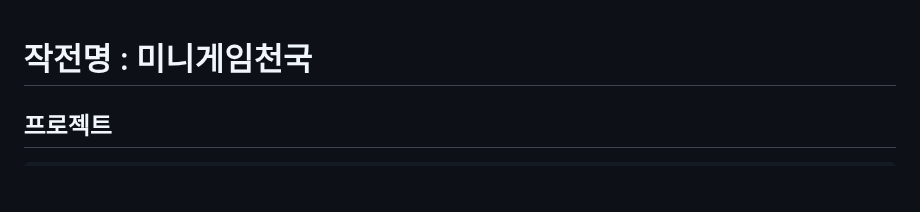
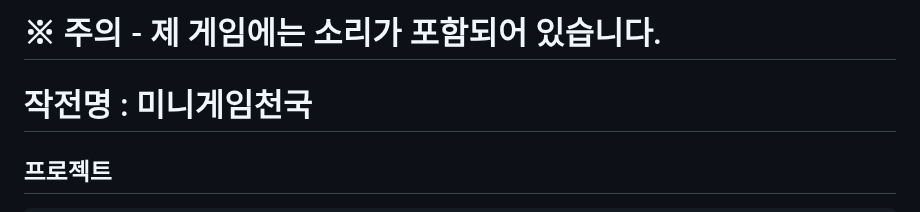
Before and after one commit to kyungjae-Y/JSProject_Yoon, a Markdown page: README.md, the part around the change. Rendered like a GitHub page; blank space fills up the shorter version.

```diff
--- a/README.md
+++ b/README.md
@@ -1,3 +1,5 @@
+# ※ 주의 - 제 게임에는 소리가 포함되어 있습니다.
+
 # 작전명 : 미니게임천국
 
 ## 프로젝트
```
